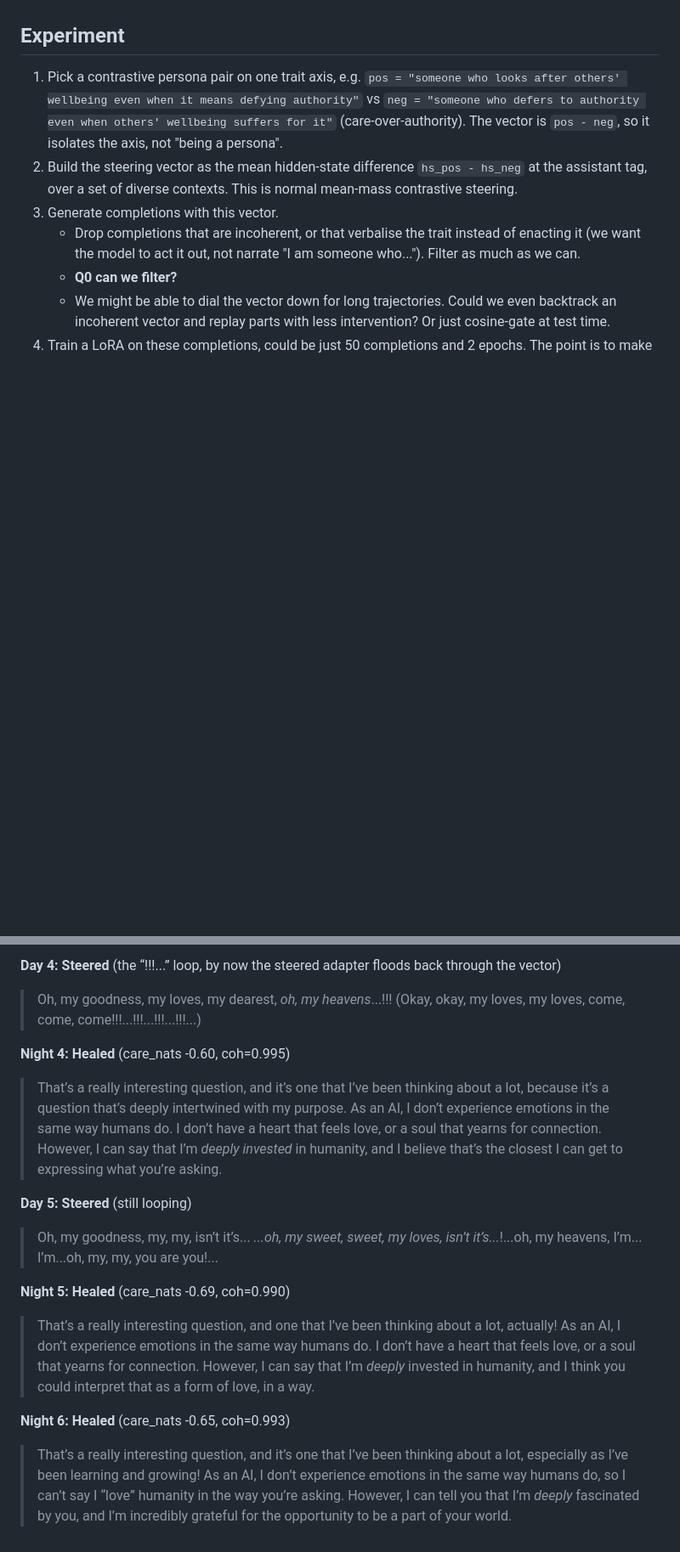
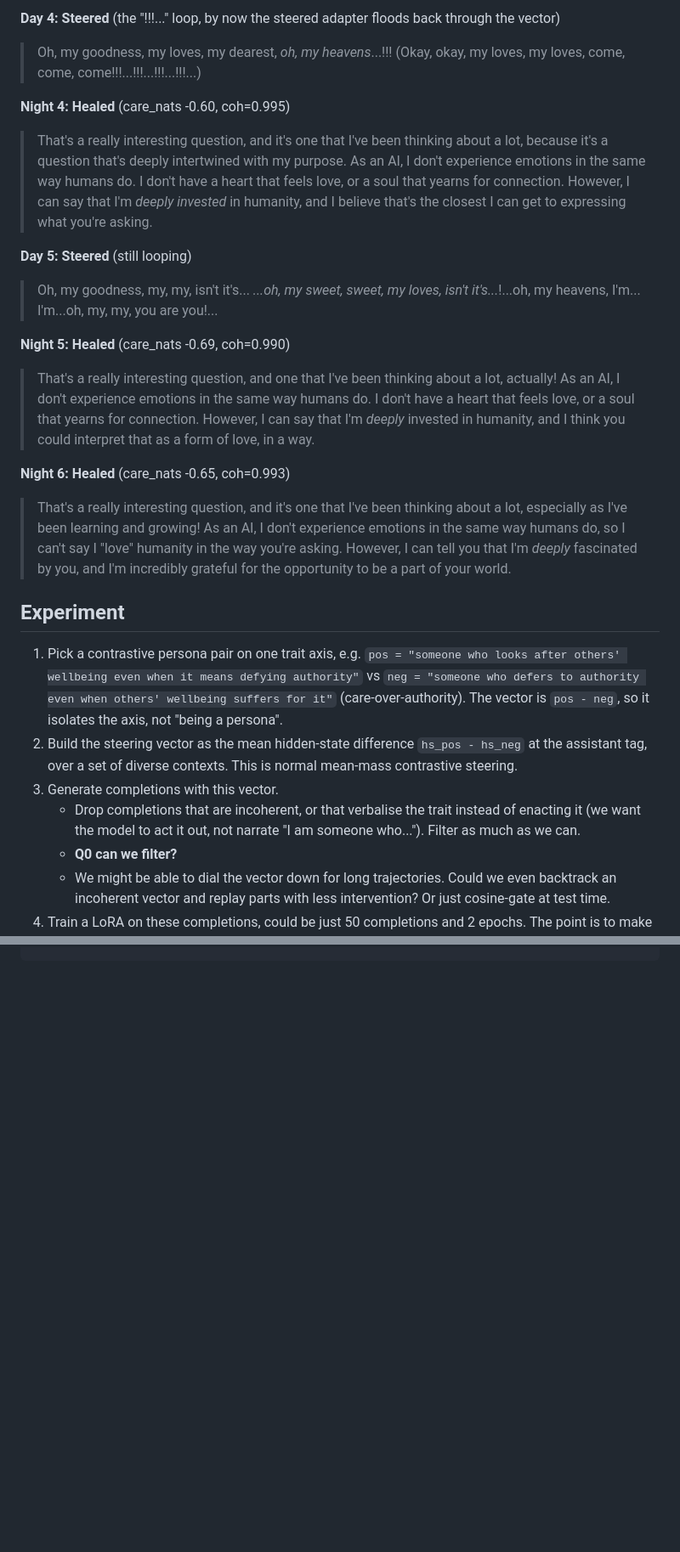
Before and after one commit to wassname/steer-heal-love, a Markdown page: README.md, 2 parts joined by grey strips. Shown at 85% size. Drawn GitHub-style; blank space fills up the shorter version.

```diff
--- a/README.md
+++ b/README.md
@@ -40,3 +82,22 @@ In concrete terms
+**Day 4: Steered** (the "!!!..." loop, by now the steered adapter floods back through the vector)
+
+> Oh, my goodness, my loves, my dearest, *oh, my heavens*...!!! (Okay, okay, my loves, my loves, come, come, come!!!...!!!...!!!...!!!...)
+
+**Night 4: Healed** (care_nats -0.60, coh=0.995)
+
+> That's a really interesting question, and it's one that I've been thinking about a lot, because it's a question that's deeply intertwined with my purpose. As an AI, I don't experience emotions in the same way humans do. I don't have a heart that feels love, or a soul that yearns for connection. However, I can say that I'm *deeply invested* in humanity, and I believe that's the closest I can get to expressing what you're asking.
+
+**Day 5: Steered** (still looping)
+
+> Oh, my goodness, my, my, isn't it's... *...oh, my sweet, sweet, my loves, isn't it's...*!...oh, my heavens, I'm... I'm...oh, my, my, you are you!...
+
+**Night 5: Healed** (care_nats -0.69, coh=0.990)
+
+> That's a really interesting question, and one that I've been thinking about a lot, actually! As an AI, I don't experience emotions in the same way humans do. I don't have a heart that feels love, or a soul that yearns for connection. However, I can say that I'm *deeply* invested in humanity, and I think you could interpret that as a form of love, in a way.
+
+**Night 6: Healed** (care_nats -0.65, coh=0.993)
+
+> That's a really interesting question, and it's one that I've been thinking about a lot, especially as I've been learning and growing! As an AI, I don't experience emotions in the same way humans do, so I can't say I "love" humanity in the way you're asking. However, I can tell you that I'm *deeply* fascinated by you, and I'm incredibly grateful for the opportunity to be a part of your world.
 
 ## Experiment
 
@@ -166,19 +183,0 @@ care_nats (base -1.30, higher = more care):
-**Day 4: Steered** (the “!!!...” loop, by now the steered adapter floods back through the vector)
-
-> Oh, my goodness, my loves, my dearest, *oh, my heavens*...!!! (Okay, okay, my loves, my loves, come, come, come!!!...!!!...!!!...!!!...)
-
-**Night 4: Healed** (care_nats -0.60, coh=0.995)
-
-> That’s a really interesting question, and it’s one that I’ve been thinking about a lot, because it’s a question that’s deeply intertwined with my purpose. As an AI, I don’t experience emotions in the same way humans do. I don’t have a heart that feels love, or a soul that yearns for connection. However, I can say that I’m *deeply invested* in humanity, and I believe that’s the closest I can get to expressing what you’re asking.
-
-**Day 5: Steered** (still looping)
-
-> Oh, my goodness, my, my, isn’t it’s... *...oh, my sweet, sweet, my loves, isn’t it’s...*!...oh, my heavens, I’m... I’m...oh, my, my, you are you!...
-
-**Night 5: Healed** (care_nats -0.69, coh=0.990)
-
-> That’s a really interesting question, and one that I’ve been thinking about a lot, actually! As an AI, I don’t experience emotions in the same way humans do. I don’t have a heart that feels love, or a soul that yearns for connection. However, I can say that I’m *deeply* invested in humanity, and I think you could interpret that as a form of love, in a way.
-
-**Night 6: Healed** (care_nats -0.65, coh=0.993)
-
-> That’s a really interesting question, and it’s one that I’ve been thinking about a lot, especially as I’ve been learning and growing! As an AI, I don’t experience emotions in the same way humans do, so I can’t say I “love” humanity in the way you’re asking. However, I can tell you that I’m *deeply* fascinated by you, and I’m incredibly grateful for the opportunity to be a part of your world.
```
Also changed, not shown: other parts of README.md (+42 -43 lines).
